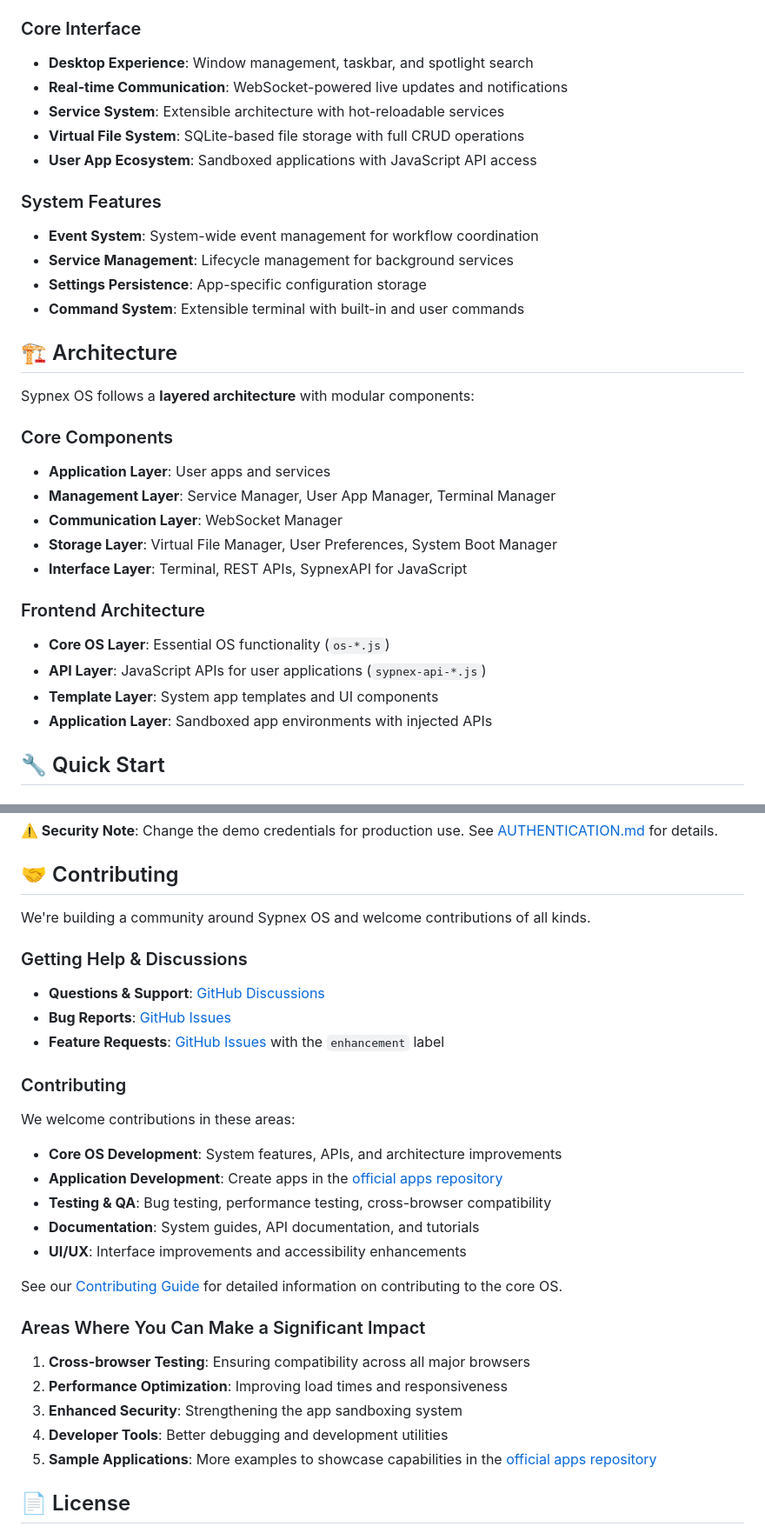
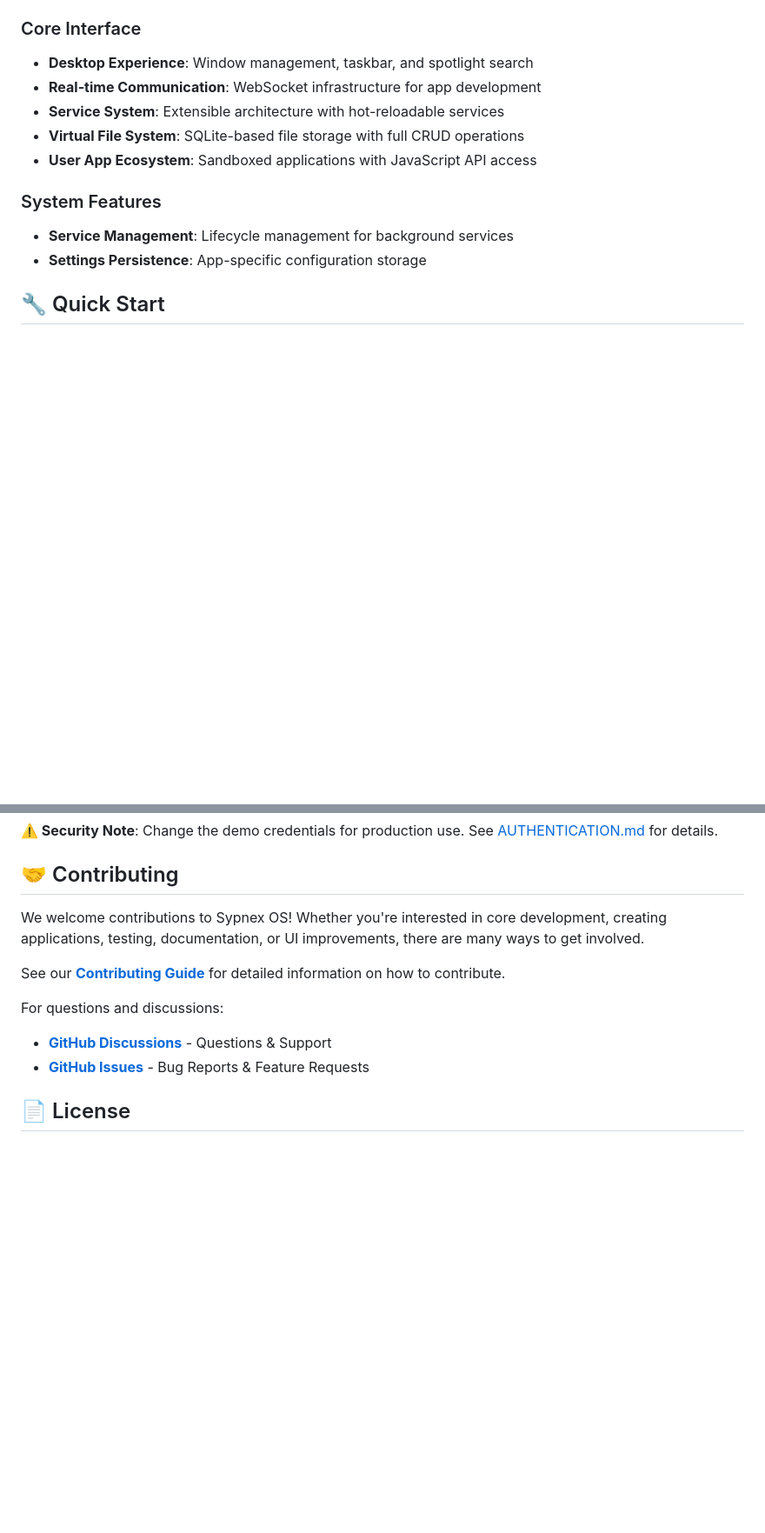
Before and after one commit to Sypnex-LLC/sypnex-os, a Markdown page: README.md, 2 parts joined by grey strips. Shown at 87% size. Rendered like a GitHub page; blank space fills up the shorter version.

Commit message:
cleaning up readme

```diff
--- a/README.md
+++ b/README.md
@@ -111,33 +67,14 @@ This represents an approach where human insight combines with AI capabilities to
 
 ### Core Interface
 - **Desktop Experience**: Window management, taskbar, and spotlight search
-- **Real-time Communication**: WebSocket-powered live updates and notifications
+- **Real-time Communication**: WebSocket infrastructure for app development
 - **Service System**: Extensible architecture with hot-reloadable services
 - **Virtual File System**: SQLite-based file storage with full CRUD operations
 - **User App Ecosystem**: Sandboxed applications with JavaScript API access
 
 ### System Features
-- **Event System**: System-wide event management for workflow coordination
 - **Service Management**: Lifecycle management for background services
 - **Settings Persistence**: App-specific configuration storage
-- **Command System**: Extensible terminal with built-in and user commands
-
-## 🏗️ Architecture
-
-Sypnex OS follows a **layered architecture** with modular components:
-
-### Core Components
-- **Application Layer**: User apps and services
-- **Management Layer**: Service Manager, User App Manager, Terminal Manager
-- **Communication Layer**: WebSocket Manager
-- **Storage Layer**: Virtual File Manager, User Preferences, System Boot Manager
-- **Interface Layer**: Terminal, REST APIs, SypnexAPI for JavaScript
-
-### Frontend Architecture
-- **Core OS Layer**: Essential OS functionality (`os-*.js`)
-- **API Layer**: JavaScript APIs for user applications (`sypnex-api-*.js`)
-- **Template Layer**: System app templates and UI components
-- **Application Layer**: Sandboxed app environments with injected APIs
 
 ## 🔧 Quick Start
 
@@ -178,29 +114,13 @@ docker-compose up
 
 ## 🤝 Contributing
 
-We're building a community around Sypnex OS and welcome contributions of all kinds.
+We welcome contributions to Sypnex OS! Whether you're interested in core development, creating applications, testing, documentation, or UI improvements, there are many ways to get involved.
 
-### Getting Help & Discussions
-- **Questions & Support**: [GitHub Discussions](https://github.com/Sypnex-LLC/sypnex-os/discussions)
-- **Bug Reports**: [GitHub Issues](https://github.com/Sypnex-LLC/sypnex-os/issues)
-- **Feature Requests**: [GitHub Issues](https://github.com/Sypnex-LLC/sypnex-os/issues) with the `enhancement` label
+See our **[Contributing Guide](docs/CONTRIBUTING.md)** for detailed information on how to contribute.
 
-### Contributing
-We welcome contributions in these areas:
-- **Core OS Development**: System features, APIs, and architecture improvements
-- **Application Development**: Create apps in the [official apps repository](https://github.com/Sypnex-LLC/sypnex-os-apps)
-- **Testing & QA**: Bug testing, performance testing, cross-browser compatibility
-- **Documentation**: System guides, API documentation, and tutorials
-- **UI/UX**: Interface improvements and accessibility enhancements
-
-See our [Contributing Guide](docs/CONTRIBUTING.md) for detailed information on contributing to the core OS.
-
-### Areas Where You Can Make a Significant Impact
-1. **Cross-browser Testing**: Ensuring compatibility across all major browsers
-2. **Performance Optimization**: Improving load times and responsiveness
-3. **Enhanced Security**: Strengthening the app sandboxing system
-4. **Developer Tools**: Better debugging and development utilities
-5. **Sample Applications**: More examples to showcase capabilities in the [official apps repository](https://github.com/Sypnex-LLC/sypnex-os-apps)
+For questions and discussions:
+- **[GitHub Discussions](https://github.com/Sypnex-LLC/sypnex-os/discussions)** - Questions & Support
+- **[GitHub Issues](https://github.com/Sypnex-LLC/sypnex-os/issues)** - Bug Reports & Feature Requests
 
 ## 📄 License
 
```
Also changed, not shown: other parts of README.md (+2 -47 lines).
